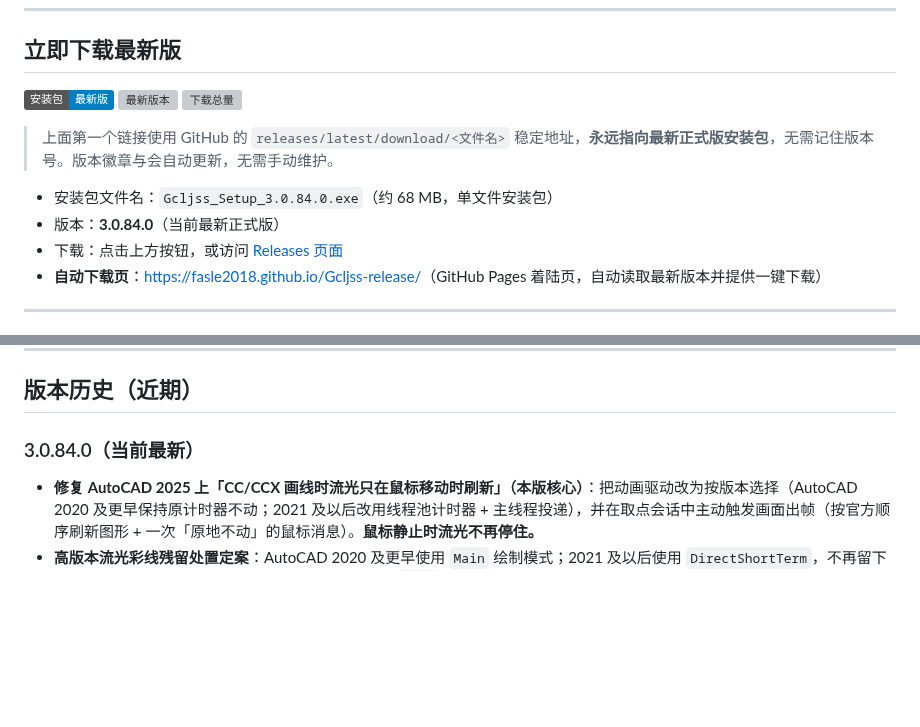
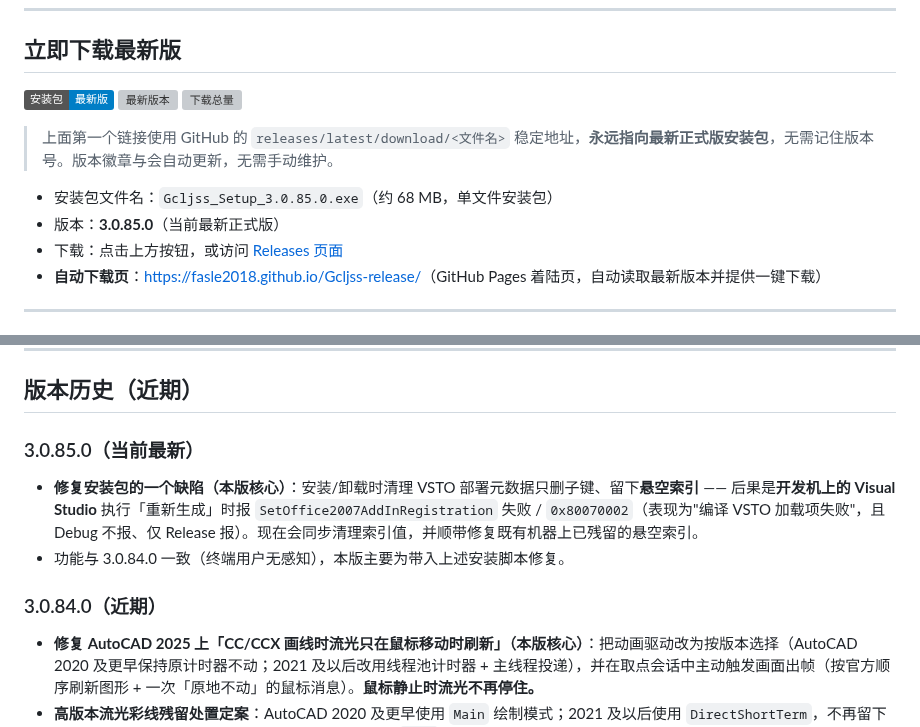
Before and after one commit to Fasle2018/Gcljss-release, a Markdown page: README.md, 2 parts joined by grey strips. GitHub-like rendering; badges without logos; blank space fills up the shorter version; grey boxes are pictures that could not be loaded.

Commit message:
docs: 首页更新至 3.0.85.0（版本历史 + 下载链接）

```diff
--- a/README.md
+++ b/README.md
@@ -12,8 +12,8 @@
 
 > 上面第一个链接使用 GitHub 的 `releases/latest/download/<文件名>` 稳定地址，**永远指向最新正式版安装包**，无需记住版本号。版本徽章与会自动更新，无需手动维护。
 
-- 安装包文件名：`Gcljss_Setup_3.0.84.0.exe`（约 68 MB，单文件安装包）
-- 版本：**3.0.84.0**（当前最新正式版）
+- 安装包文件名：`Gcljss_Setup_3.0.85.0.exe`（约 68 MB，单文件安装包）
+- 版本：**3.0.85.0**（当前最新正式版）
 - 下载：点击上方按钮，或访问 [Releases 页面](https://github.com/Fasle2018/Gcljss-release/releases)
 - **自动下载页**：[https://fasle2018.github.io/Gcljss-release/](https://fasle2018.github.io/Gcljss-release/)（GitHub Pages 着陆页，自动读取最新版本并提供一键下载）
 
@@ -44,7 +44,12 @@
 
 ## 版本历史（近期）
 
-### 3.0.84.0（当前最新）
+### 3.0.85.0（当前最新）
+
+- **修复安装包的一个缺陷（本版核心）**：安装/卸载时清理 VSTO 部署元数据只删子键、留下**悬空索引** —— 后果是**开发机上的 Visual Studio** 执行「重新生成」时报 `SetOffice2007AddInRegistration` 失败 / `0x80070002`（表现为"编译 VSTO 加载项失败"，且 Debug 不报、仅 Release 报）。现在会同步清理索引值，并顺带修复既有机器上已残留的悬空索引。
+- 功能与 3.0.84.0 一致（终端用户无感知），本版主要为带入上述安装脚本修复。
+
+### 3.0.84.0（近期）
 
 - **修复 AutoCAD 2025 上「CC/CCX 画线时流光只在鼠标移动时刷新」（本版核心）**：把动画驱动改为按版本选择（AutoCAD 2020 及更早保持原计时器不动；2021 及以后改用线程池计时器 + 主线程投递），并在取点会话中主动触发画面出帧（按官方顺序刷新图形 + 一次「原地不动」的鼠标消息）。**鼠标静止时流光不再停住。**
 - **高版本流光彩线残留处置定案**：AutoCAD 2020 及更早使用 `Main` 绘制模式；2021 及以后使用 `DirectShortTerm`，不再留下擦不掉的彩线。另保留一条可选的高保真渲染路线（`Mesh`，默认关闭，适合对象数量较少时的截图/演示场景）。
```
Also changed, not shown: other parts of README.md (+1 -1 lines).
